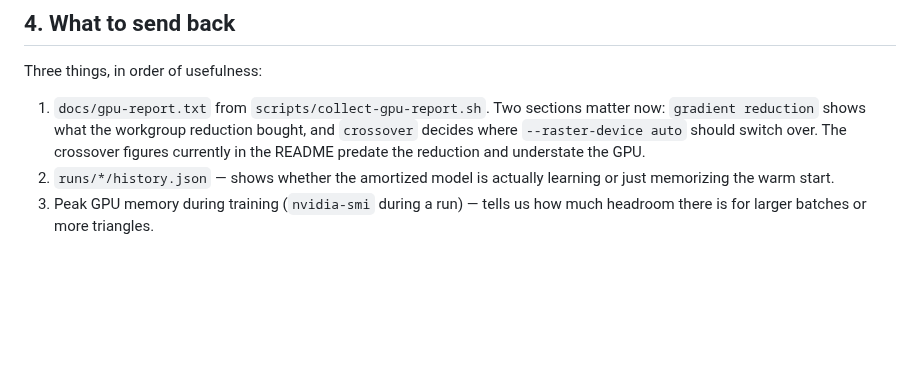
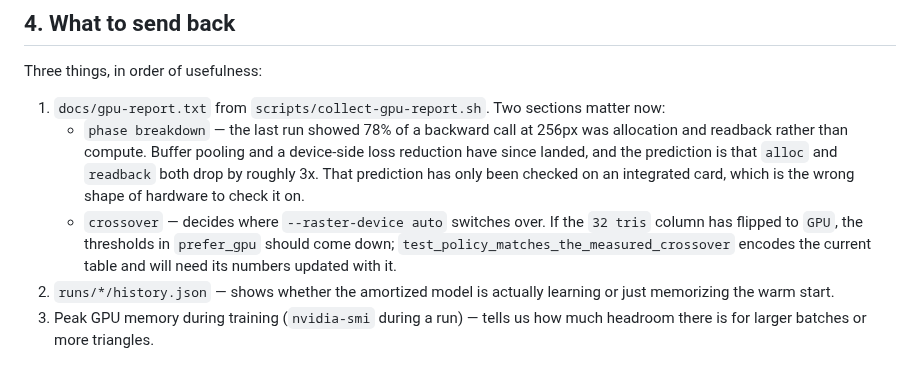
Before and after one commit to VivianSobers/Differentiable-Rasterizer, a Markdown page: docs/RUNBOOK.md, the part around the change. Drawn GitHub-style; blank space fills up the shorter version.

Commit message:
docs: update what to send back

```diff
--- a/docs/RUNBOOK.md
+++ b/docs/RUNBOOK.md
@@ -136,10 +136,17 @@ render comparisons while B keeps training.
 Three things, in order of usefulness:
 
 1. `docs/gpu-report.txt` from `scripts/collect-gpu-report.sh`. Two sections
-   matter now: `gradient reduction` shows what the workgroup reduction bought,
-   and `crossover` decides where `--raster-device auto` should switch over. The
-   crossover figures currently in the README predate the reduction and
-   understate the GPU.
+   matter now:
+   - `phase breakdown` — the last run showed 78% of a backward call at 256px
+     was allocation and readback rather than compute. Buffer pooling and a
+     device-side loss reduction have since landed, and the prediction is that
+     `alloc` and `readback` both drop by roughly 3x. That prediction has only
+     been checked on an integrated card, which is the wrong shape of hardware
+     to check it on.
+   - `crossover` — decides where `--raster-device auto` switches over. If the
+     `32 tris` column has flipped to `GPU`, the thresholds in `prefer_gpu`
+     should come down; `test_policy_matches_the_measured_crossover` encodes the
+     current table and will need its numbers updated with it.
 2. `runs/*/history.json` — shows whether the amortized model is actually
    learning or just memorizing the warm start.
 3. Peak GPU memory during training (`nvidia-smi` during a run) — tells us how
```
